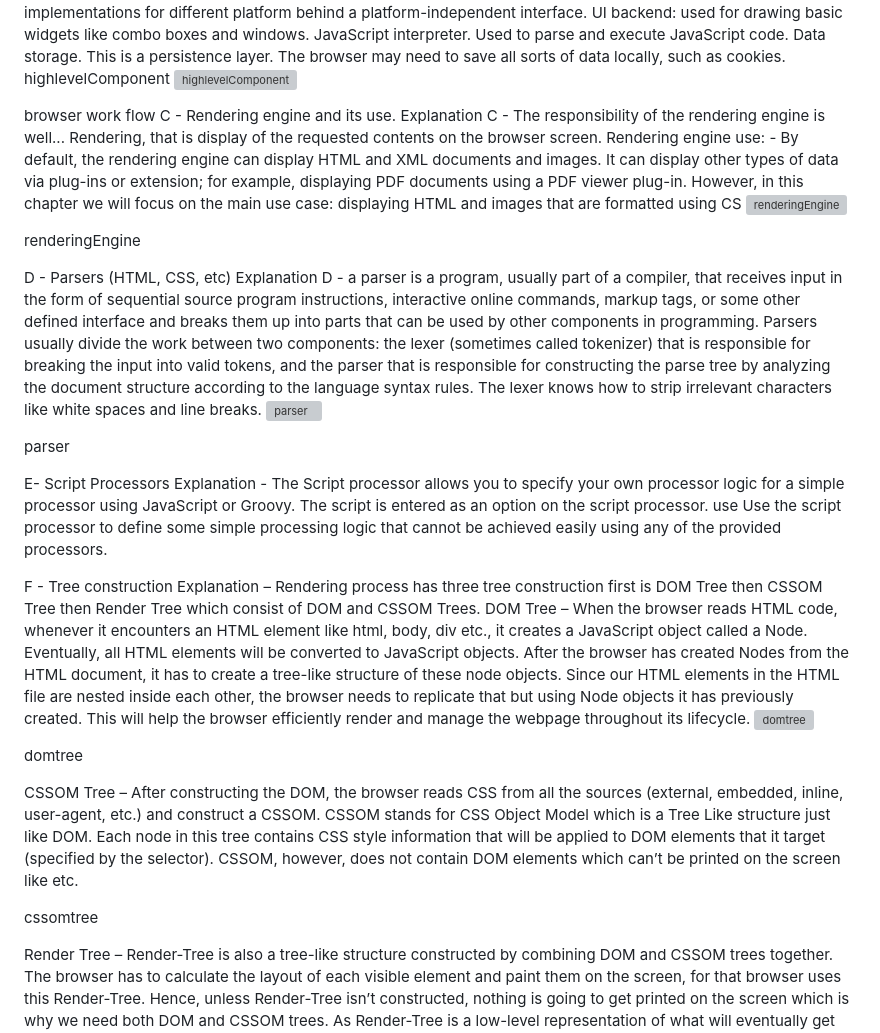
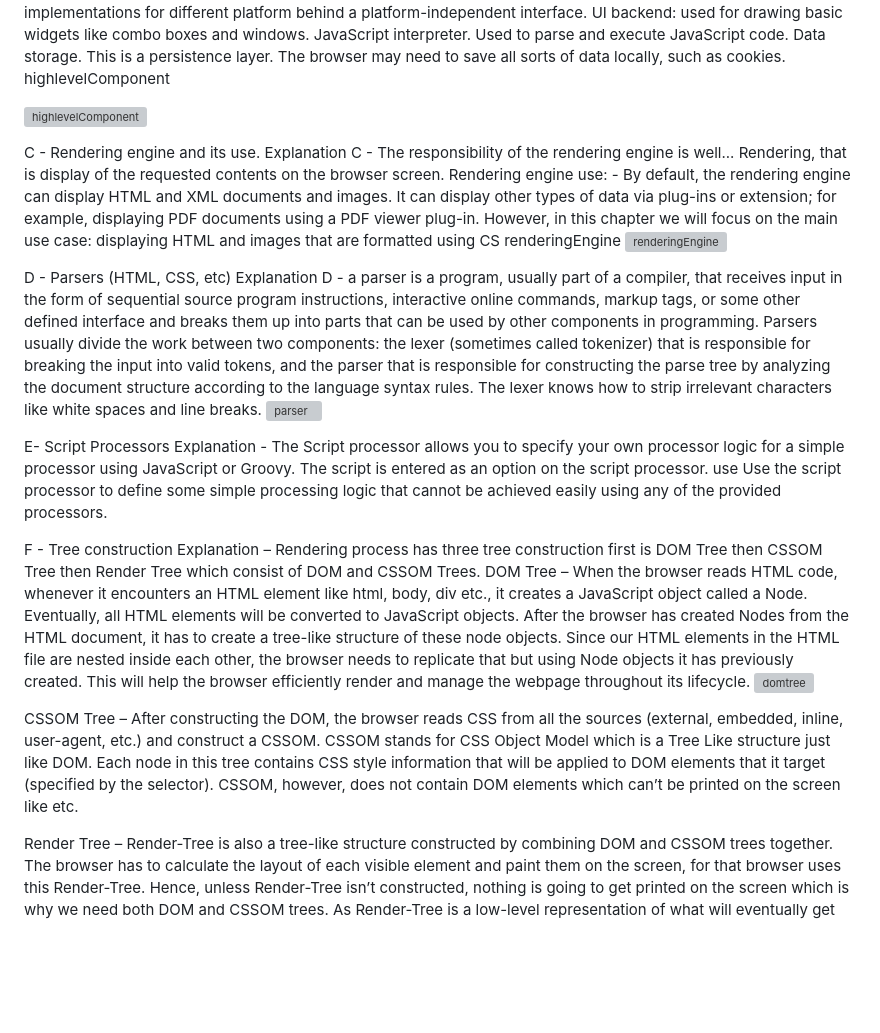
Before and after one commit to pesto-students/p9-monu-RahulShende717, a Markdown page: Week-1/README.md, the part around the change printed below. Drawn GitHub-style; blank space fills up the shorter version; grey boxes are pictures that could not be loaded.

```diff
--- a/Week-1/README.md
+++ b/Week-1/README.md
@@ -16,33 +16,37 @@ UI backend: used for drawing basic widgets like combo boxes and windows.
 JavaScript interpreter. Used to parse and execute JavaScript code.
 Data storage. This is a persistence layer. The browser may need to save all sorts of data locally, such as cookies.
 highlevelComponent
+
 ![highlevelComponent](https://user-images.githubusercontent.com/100768787/213912980-095a0581-811c-446e-8451-ed7a62bd6d4e.png)
 
-browser work flow
+
 C - Rendering engine and its use.
-Explanation C - The responsibility of the rendering engine is well... Rendering, that is display of the requested contents on the browser screen. Rendering engine use: - By default, the rendering engine can display HTML and XML documents and images. It can display other types of data via plug-ins or extension; for example, displaying PDF documents using a PDF viewer plug-in. However, in this chapter we will focus on the main use case: displaying HTML and images that are formatted using CS
+Explanation C - The responsibility of the rendering engine is well... Rendering, that is display of the requested contents on the browser screen. Rendering engine use: - By default, the rendering engine can display HTML and XML documents and images. It can display other types of data via plug-ins or extension; for example, displaying PDF documents using a PDF viewer plug-in. However, in this chapter we will focus on the main use case: displaying HTML and images that are formatted using CS renderingEngine
 ![renderingEngine](https://user-images.githubusercontent.com/100768787/213912983-705bebc7-01ab-4bed-91eb-c4a1d1e6c220.png)
 
-renderingEngine
+
 
 D - Parsers (HTML, CSS, etc)
 Explanation D - a parser is a program, usually part of a compiler, that receives input in the form of sequential source program instructions, interactive online commands, markup tags, or some other defined interface and breaks them up into parts that can be used by other components in programming. Parsers usually divide the work between two components: the lexer (sometimes called tokenizer) that is responsible for breaking the input into valid tokens, and the parser that is responsible for constructing the parse tree by analyzing the document structure according to the language syntax rules. The lexer knows how to strip irrelevant characters like white spaces and line breaks.
 ![parser](https://user-images.githubusercontent.com/100768787/213912986-7b350360-2d7e-4e01-8d0b-df41476e65ba.png)
 
-parser
+
+
 
 E- Script Processors
 Explanation - The Script processor allows you to specify your own processor logic for a simple processor using JavaScript or Groovy. The script is entered as an option on the script processor. use Use the script processor to define some simple processing logic that cannot be achieved easily using any of the provided processors.
+
+
 
 F - Tree construction
 Explanation – Rendering process has three tree construction first is DOM Tree then CSSOM Tree then Render Tree which consist of DOM and CSSOM Trees. DOM Tree – When the browser reads HTML code, whenever it encounters an HTML element like html, body, div etc., it creates a JavaScript object called a Node. Eventually, all HTML elements will be converted to JavaScript objects. After the browser has created Nodes from the HTML document, it has to create a tree-like structure of these node objects. Since our HTML elements in the HTML file are nested inside each other, the browser needs to replicate that but using Node objects it has previously created. This will help the browser efficiently render and manage the webpage throughout its lifecycle.
 ![domtree](https://user-images.githubusercontent.com/100768787/213912982-5aa7910e-eef3-4773-90da-fb424c933c14.png)
 
-domtree
+
 
 CSSOM Tree – After constructing the DOM, the browser reads CSS from all the sources (external, embedded, inline, user-agent, etc.) and construct a CSSOM. CSSOM stands for CSS Object Model which is a Tree Like structure just like DOM. Each node in this tree contains CSS style information that will be applied to DOM elements that it target (specified by the selector). CSSOM, however, does not contain DOM elements which can’t be printed on the screen like etc.
 
-cssomtree
+
 
 Render Tree – Render-Tree is also a tree-like structure constructed by combining DOM and CSSOM trees together. The browser has to calculate the layout of each visible element and paint them on the screen, for that browser uses this Render-Tree. Hence, unless Render-Tree isn’t constructed, nothing is going to get printed on the screen which is why we need both DOM and CSSOM trees. As Render-Tree is a low-level representation of what will eventually get printed on the screen
 
```
Also changed, not shown: other parts of Week-1/README.md (+1 -1 lines).
